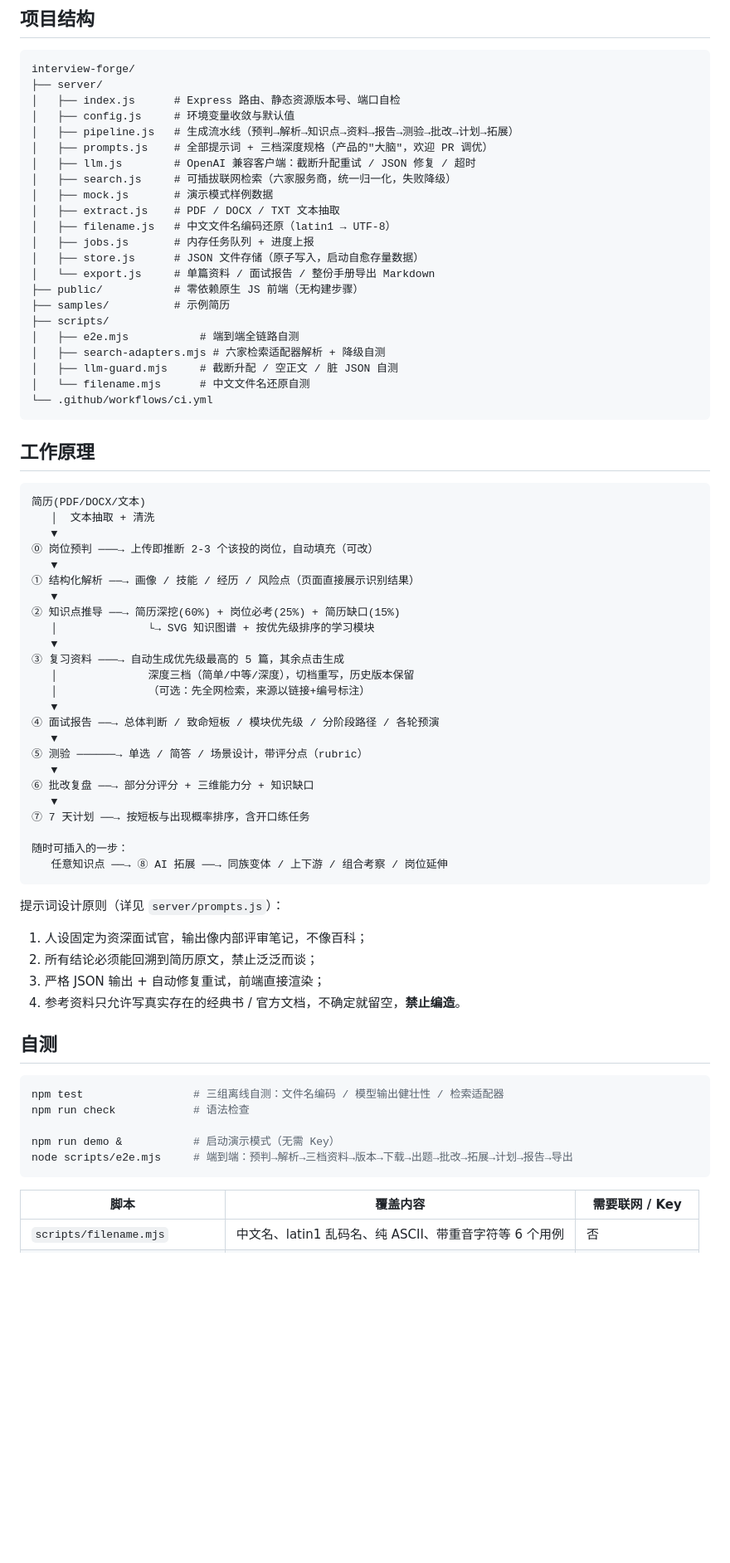
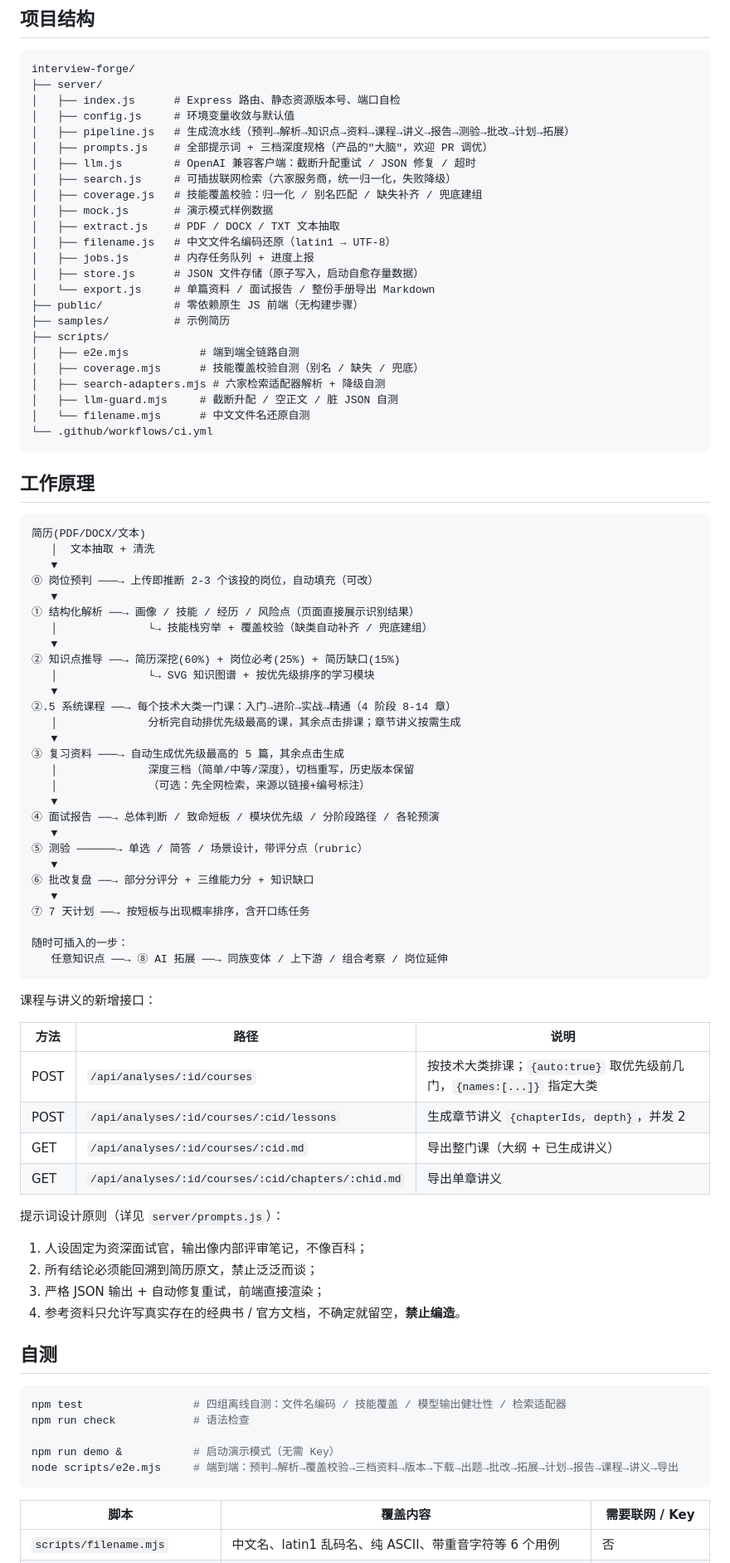
Before and after one commit to yuanlaiai/Resume2Offer, a Markdown page: README.md, the part around one of its changes. Shown at 83% size. GitHub-like rendering; blank space fills up the shorter version.

````diff
--- a/README.md
+++ b/README.md
@@ -161,10 +176,11 @@ interview-forge/
 ├── server/
 │   ├── index.js      # Express 路由、静态资源版本号、端口自检
 │   ├── config.js     # 环境变量收敛与默认值
-│   ├── pipeline.js   # 生成流水线（预判→解析→知识点→资料→报告→测验→批改→计划→拓展）
+│   ├── pipeline.js   # 生成流水线（预判→解析→知识点→资料→课程→讲义→报告→测验→批改→计划→拓展）
 │   ├── prompts.js    # 全部提示词 + 三档深度规格（产品的"大脑"，欢迎 PR 调优）
 │   ├── llm.js        # OpenAI 兼容客户端：截断升配重试 / JSON 修复 / 超时
 │   ├── search.js     # 可插拔联网检索（六家服务商，统一归一化，失败降级）
+│   ├── coverage.js   # 技能覆盖校验：归一化 / 别名匹配 / 缺失补齐 / 兜底建组
 │   ├── mock.js       # 演示模式样例数据
 │   ├── extract.js    # PDF / DOCX / TXT 文本抽取
 │   ├── filename.js   # 中文文件名编码还原（latin1 → UTF-8）
@@ -175,6 +191,7 @@ interview-forge/
 ├── samples/          # 示例简历
 ├── scripts/
 │   ├── e2e.mjs           # 端到端全链路自测
+│   ├── coverage.mjs      # 技能覆盖校验自测（别名 / 缺失 / 兜底）
 │   ├── search-adapters.mjs # 六家检索适配器解析 + 降级自测
 │   ├── llm-guard.mjs     # 截断升配 / 空正文 / 脏 JSON 自测
 │   └── filename.mjs      # 中文文件名还原自测
@@ -190,9 +207,13 @@ interview-forge/
 ⓪ 岗位预判 ───→ 上传即推断 2-3 个该投的岗位，自动填充（可改）
    ▼
 ① 结构化解析 ──→ 画像 / 技能 / 经历 / 风险点（页面直接展示识别结果）
+   │              └→ 技能栈穷举 + 覆盖校验（缺类自动补齐 / 兜底建组）
    ▼
 ② 知识点推导 ──→ 简历深挖(60%) + 岗位必考(25%) + 简历缺口(15%)
    │              └→ SVG 知识图谱 + 按优先级排序的学习模块
+   ▼
+②.5 系统课程 ──→ 每个技术大类一门课：入门→进阶→实战→精通（4 阶段 8-14 章）
+   │              分析完自动排优先级最高的课，其余点击排课；章节讲义按需生成
    ▼
 ③ 复习资料 ───→ 自动生成优先级最高的 5 篇，其余点击生成
    │              深度三档（简单/中等/深度），切档重写，历史版本保留
@@ -210,6 +231,15 @@ interview-forge/
    任意知识点 ──→ ⑧ AI 拓展 ──→ 同族变体 / 上下游 / 组合考察 / 岗位延伸
 ```
 
+课程与讲义的新增接口：
+
+| 方法 | 路径 | 说明 |
+| --- | --- | --- |
+| POST | `/api/analyses/:id/courses` | 按技术大类排课；`{auto:true}` 取优先级前几门，`{names:[...]}` 指定大类 |
+| POST | `/api/analyses/:id/courses/:cid/lessons` | 生成章节讲义 `{chapterIds, depth}`，并发 2 |
+| GET | `/api/analyses/:id/courses/:cid.md` | 导出整门课（大纲 + 已生成讲义） |
+| GET | `/api/analyses/:id/courses/:cid/chapters/:chid.md` | 导出单章讲义 |
+
 提示词设计原则（详见 `server/prompts.js`）：
 
 1. 人设固定为资深面试官，输出像内部评审笔记，不像百科；
@@ -220,11 +250,11 @@ interview-forge/
 ## 自测
 
 ```bash
-npm test                 # 三组离线自测：文件名编码 / 模型输出健壮性 / 检索适配器
+npm test                 # 四组离线自测：文件名编码 / 技能覆盖 / 模型输出健壮性 / 检索适配器
 npm run check            # 语法检查
 
 npm run demo &           # 启动演示模式（无需 Key）
-node scripts/e2e.mjs     # 端到端：预判→解析→三档资料→版本→下载→出题→批改→拓展→计划→报告→导出
+node scripts/e2e.mjs     # 端到端：预判→解析→覆盖校验→三档资料→版本→下载→出题→批改→拓展→计划→报告→课程→讲义→导出
 ```
 
 | 脚本 | 覆盖内容 | 需要联网 / Key |
````
Also changed, not shown: other parts of README.md (+29 -5 lines), docs/screenshots/courses.png (added), docs/screenshots/lesson.png (added), 12 other files.
